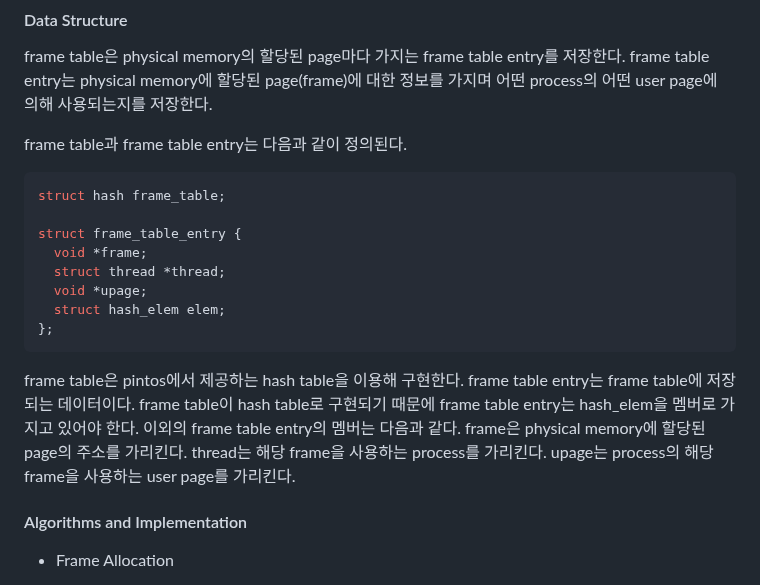
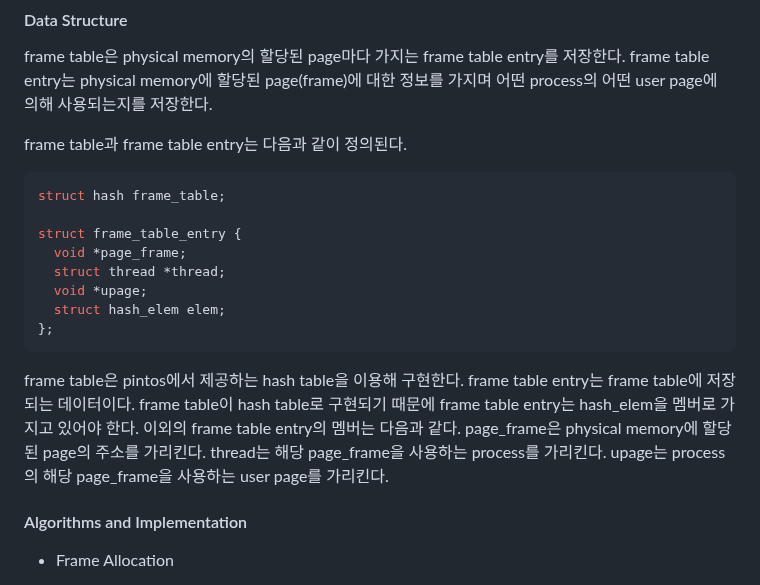
Before and after one commit to happyhappy-jun/CSED312-pintos, a Markdown page: docs/p3/p3.md, the part around the change. GitHub-like rendering.

Commit message:
frame table: data structure 필드 멤버 변수 이름 변경

```diff
--- a/docs/p3/p3.md
+++ b/docs/p3/p3.md
@@ -87,7 +87,7 @@ frame table과 frame table entry는 다음과 같이 정의된다.
 struct hash frame_table;
 
 struct frame_table_entry {
-  void *frame;
+  void *page_frame;
   struct thread *thread;
   void *upage;
   struct hash_elem elem;
@@ -98,9 +98,9 @@ frame table은 pintos에서 제공하는 hash table을 이용해 구현한다.
 frame table entry는 frame table에 저장되는 데이터이다.
 frame table이 hash table로 구현되기 때문에 frame table entry는 hash_elem을 멤버로 가지고 있어야 한다.
 이외의 frame table entry의 멤버는 다음과 같다.
-frame은 physical memory에 할당된 page의 주소를 가리킨다.
-thread는 해당 frame을 사용하는 process를 가리킨다.
-upage는 process의 해당 frame을 사용하는 user page를 가리킨다.
+page_frame은 physical memory에 할당된 page의 주소를 가리킨다.
+thread는 해당 page_frame을 사용하는 process를 가리킨다.
+upage는 process의 해당 page_frame을 사용하는 user page를 가리킨다.
 
 
 #### Algorithms and Implementation
```
